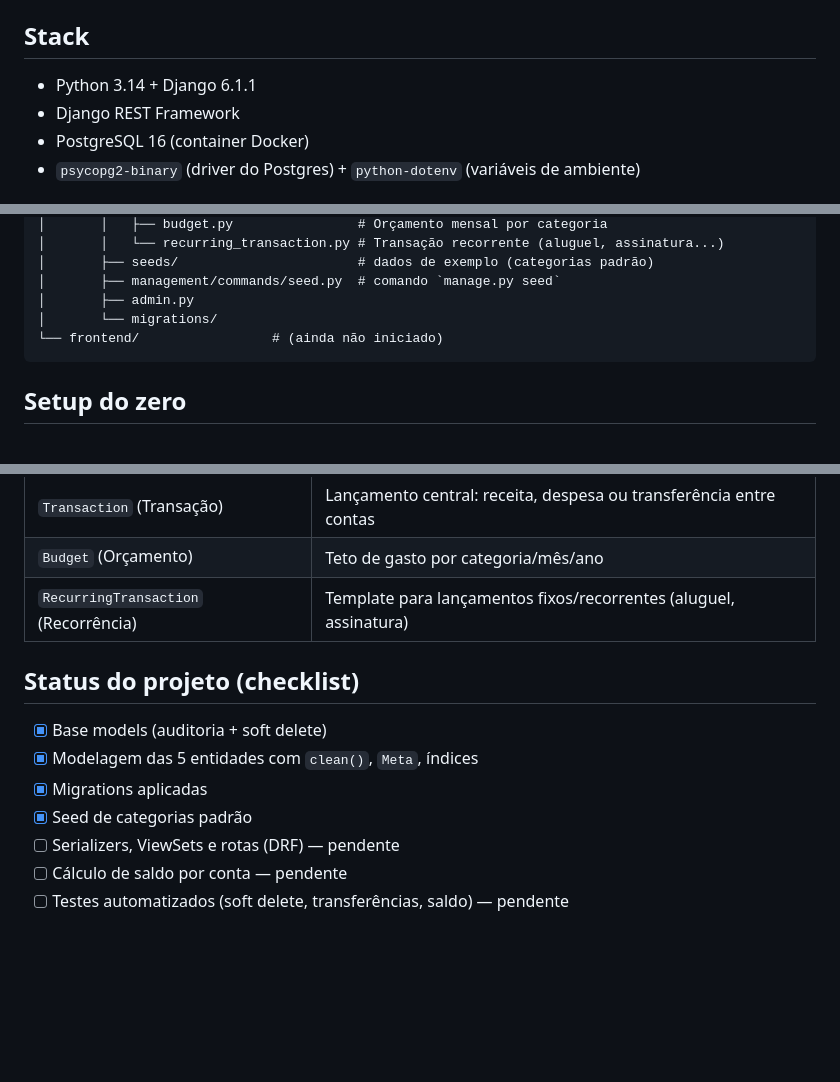
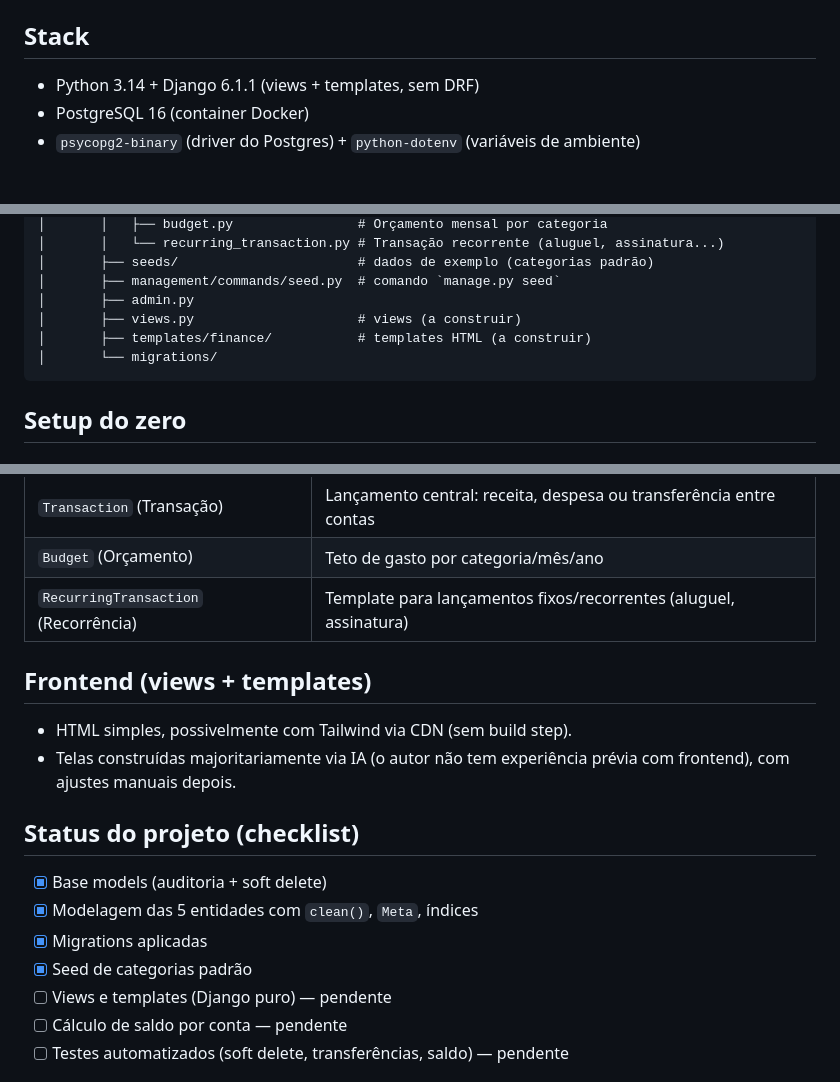
Before and after one commit to caueportela/fincore-api, a Markdown page: README.md, 3 parts joined by grey strips. Drawn GitHub-style; blank space fills up the shorter version.

````diff
--- a/README.md
+++ b/README.md
@@ -12,8 +12,7 @@ Backend financeiro com contas, categorias, transações (receita/despesa/transfe
 
 ## Stack
 
-- Python 3.14 + Django 6.1.1
-- Django REST Framework
+- Python 3.14 + Django 6.1.1 (views + templates, sem DRF)
 - PostgreSQL 16 (container Docker)
 - `psycopg2-binary` (driver do Postgres) + `python-dotenv` (variáveis de ambiente)
 
@@ -38,8 +37,9 @@ fincore-api/
 │       ├── seeds/                       # dados de exemplo (categorias padrão)
 │       ├── management/commands/seed.py  # comando `manage.py seed`
 │       ├── admin.py
+│       ├── views.py                     # views (a construir)
+│       ├── templates/finance/           # templates HTML (a construir)
 │       └── migrations/
-└── frontend/                 # (ainda não iniciado)
 ```
 
 ## Setup do zero
@@ -130,13 +130,18 @@ Acesse `http://127.0.0.1:8000/admin/`.
 | `Budget` (Orçamento) | Teto de gasto por categoria/mês/ano |
 | `RecurringTransaction` (Recorrência) | Template para lançamentos fixos/recorrentes (aluguel, assinatura) |
 
+## Frontend (views + templates)
+
+- HTML simples, possivelmente com Tailwind via CDN (sem build step).
+- Telas construídas majoritariamente via IA (o autor não tem experiência prévia com frontend), com ajustes manuais depois.
+
 ## Status do projeto (checklist)
 
 - [x] Base models (auditoria + soft delete)
 - [x] Modelagem das 5 entidades com `clean()`, `Meta`, índices
 - [x] Migrations aplicadas
 - [x] Seed de categorias padrão
-- [ ] Serializers, ViewSets e rotas (DRF) — pendente
+- [ ] Views e templates (Django puro) — pendente
 - [ ] Cálculo de saldo por conta — pendente
 - [ ] Testes automatizados (soft delete, transferências, saldo) — pendente
 
````
Also changed, not shown: other parts of README.md (+1 -1 lines).
